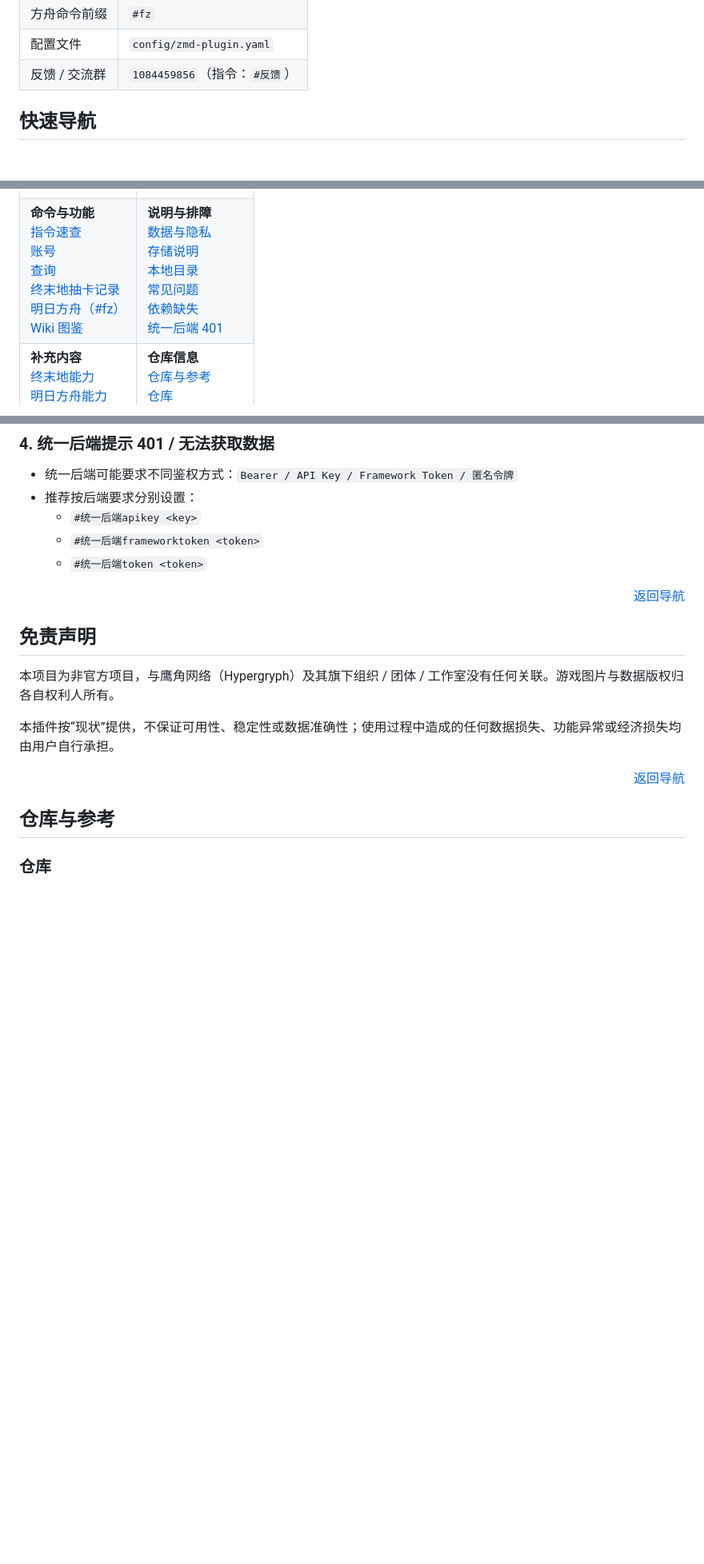
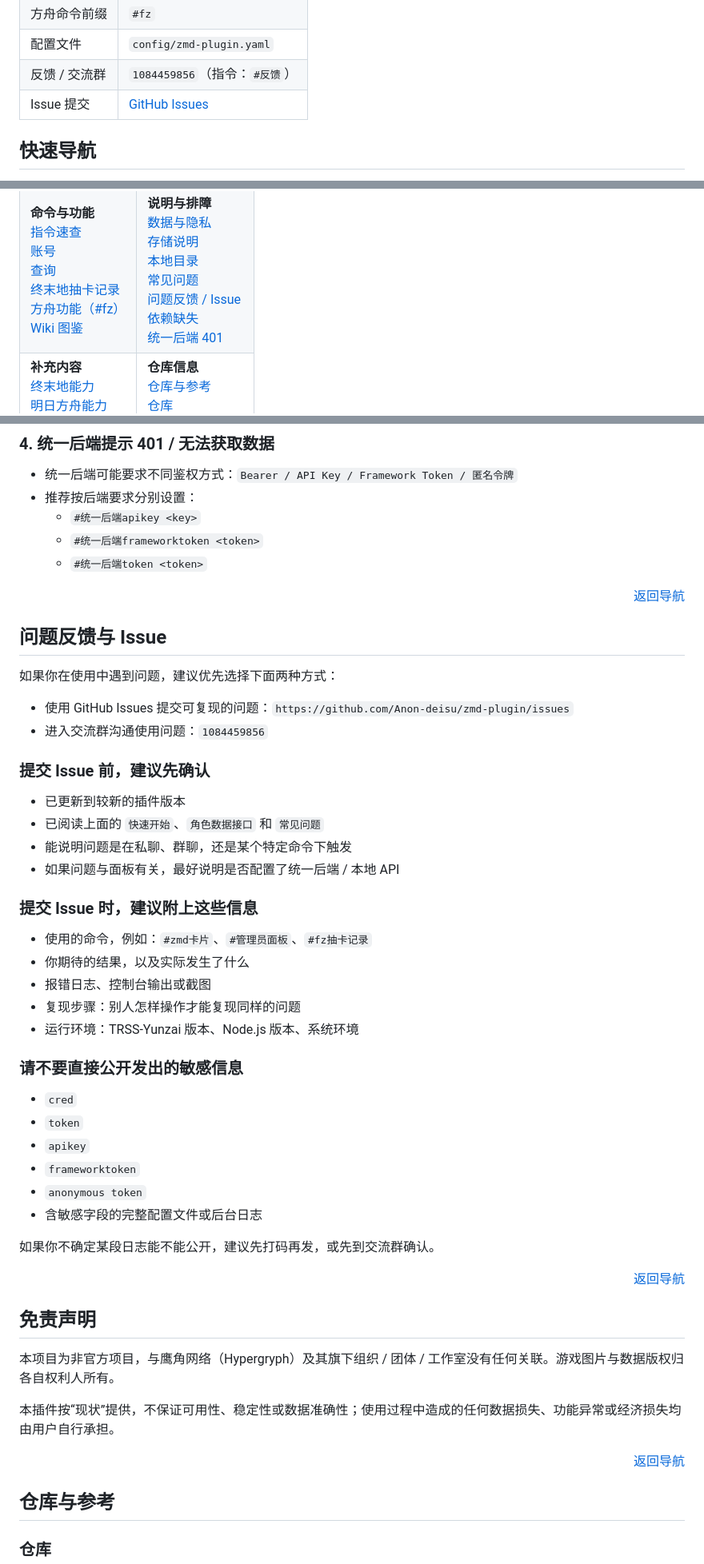
Before and after one commit to Anon-deisu/zmd-plugin, a Markdown page: README.md, 3 parts joined by grey strips. Shown at 80% size. Rendered like a GitHub page; blank space fills up the shorter version.

Commit message:
docs(readme): 补充 issue 提交说明

```diff
--- a/README.md
+++ b/README.md
@@ -29,6 +29,7 @@
 | 方舟命令前缀 | `#fz` |
 | 配置文件 | `config/zmd-plugin.yaml` |
 | 反馈 / 交流群 | `1084459856`（指令：`#反馈`） |
+| Issue 提交 | [GitHub Issues](https://github.com/Anon-deisu/zmd-plugin/issues) |
 
 <a id="quick-nav"></a>
 ## 快速导航
@@ -64,7 +65,7 @@
       <a href="#commands-account">账号</a><br/>
       <a href="#commands-query">查询</a><br/>
       <a href="#commands-gachalog">终末地抽卡记录</a><br/>
-      <a href="#commands-fz">明日方舟（#fz）</a><br/>
+      <a href="#commands-fz">方舟功能（#fz）</a><br/>
       <a href="#commands-wiki">Wiki 图鉴</a>
     </td>
     <td valign="top" width="50%">
@@ -73,6 +74,7 @@
       <a href="#privacy-storage">存储说明</a><br/>
       <a href="#privacy-paths">本地目录</a><br/>
       <a href="#faq">常见问题</a><br/>
+      <a href="#issue-feedback">问题反馈 / Issue</a><br/>
       <a href="#faq-deps">依赖缺失</a><br/>
       <a href="#faq-api-401">统一后端 401</a>
     </td>
@@ -499,6 +501,42 @@ Friend API 通常只提供“名片展示位”角色列表。请先把目标角
 
 <p align="right"><a href="#quick-nav">返回导航</a></p>
 
+<a id="issue-feedback"></a>
+## 问题反馈与 Issue
+
+如果你在使用中遇到问题，建议优先选择下面两种方式：
+
+- 使用 GitHub Issues 提交可复现的问题：`https://github.com/Anon-deisu/zmd-plugin/issues`
+- 进入交流群沟通使用问题：`1084459856`
+
+### 提交 Issue 前，建议先确认
+
+- 已更新到较新的插件版本
+- 已阅读上面的 `快速开始`、`角色数据接口` 和 `常见问题`
+- 能说明问题是在私聊、群聊，还是某个特定命令下触发
+- 如果问题与面板有关，最好说明是否配置了统一后端 / 本地 API
+
+### 提交 Issue 时，建议附上这些信息
+
+- 使用的命令，例如：`#zmd卡片`、`#管理员面板`、`#fz抽卡记录`
+- 你期待的结果，以及实际发生了什么
+- 报错日志、控制台输出或截图
+- 复现步骤：别人怎样操作才能复现同样的问题
+- 运行环境：TRSS-Yunzai 版本、Node.js 版本、系统环境
+
+### 请不要直接公开发出的敏感信息
+
+- `cred`
+- `token`
+- `apikey`
+- `frameworktoken`
+- `anonymous token`
+- 含敏感字段的完整配置文件或后台日志
+
+如果你不确定某段日志能不能公开，建议先打码再发，或先到交流群确认。
+
+<p align="right"><a href="#quick-nav">返回导航</a></p>
+
 <a id="disclaimer"></a>
 ## 免责声明
 
```
